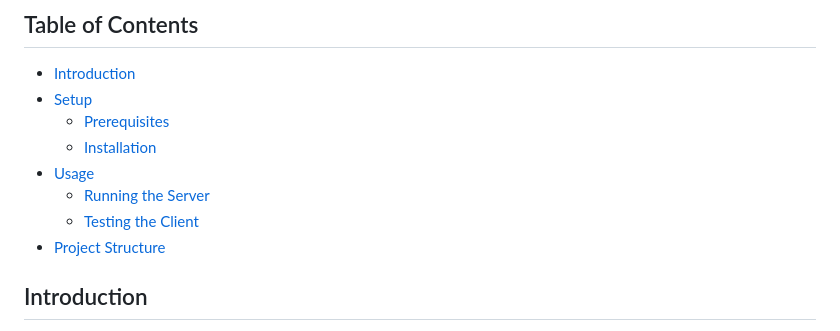
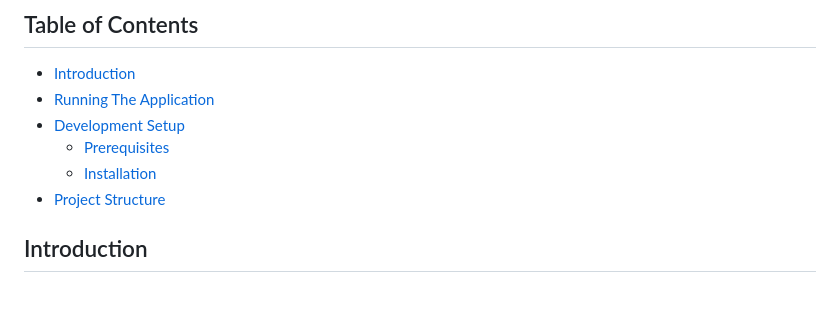
Before and after one commit to michaelmcmillen/travel-one, a Markdown page: README.md, the part around the change. Rendered like a GitHub page; blank space fills up the shorter version.

Commit message:
chore: Update README.md

```diff
--- a/README.md
+++ b/README.md
@@ -1,12 +1,10 @@
 ## Table of Contents
 
 - [Introduction](#introduction)
-- [Setup](#setup)
+- [Running The Application](#running-the-application)
+- [Development Setup](#development-setup)
   - [Prerequisites](#prerequisites)
   - [Installation](#installation)
-- [Usage](#usage)
-  - [Running the Server](#running-the-server)
-  - [Testing the Client](#testing-the-client)
 - [Project Structure](#project-structure)
 
 ## Introduction
```
